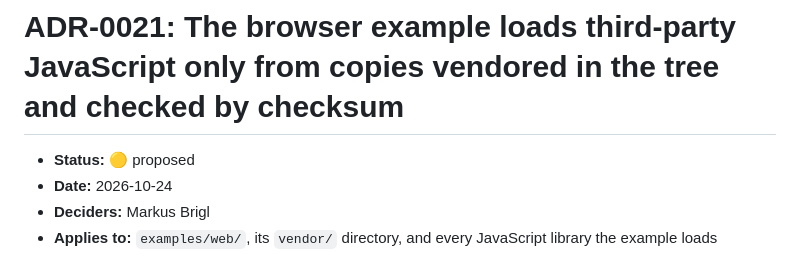
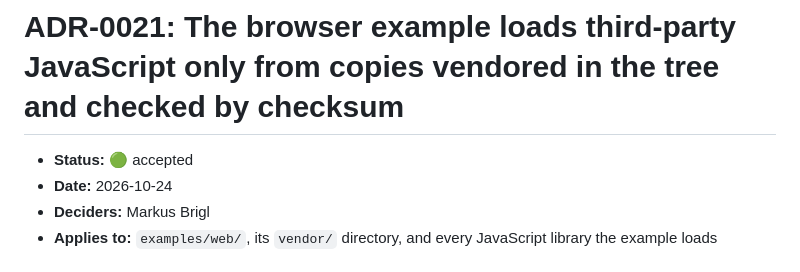
Before and after one commit to hivevm/forager, a Markdown page: docs/adr/0021-vendored-leaflet.md, the part around the change. Rendered like a GitHub page.

```diff
--- a/docs/adr/0021-vendored-leaflet.md
+++ b/docs/adr/0021-vendored-leaflet.md
@@ -1,6 +1,6 @@
 # ADR-0021: The browser example loads third-party JavaScript only from copies vendored in the tree and checked by checksum
 
-- **Status:** 🟡 proposed
+- **Status:** 🟢 accepted
 - **Date:** 2026-10-24
 - **Deciders:** Markus Brigl
 - **Applies to:** `examples/web/`, its `vendor/` directory, and every JavaScript library the example loads
```
Also changed, not shown: docs/adr/README.md (+1 -1 lines).
